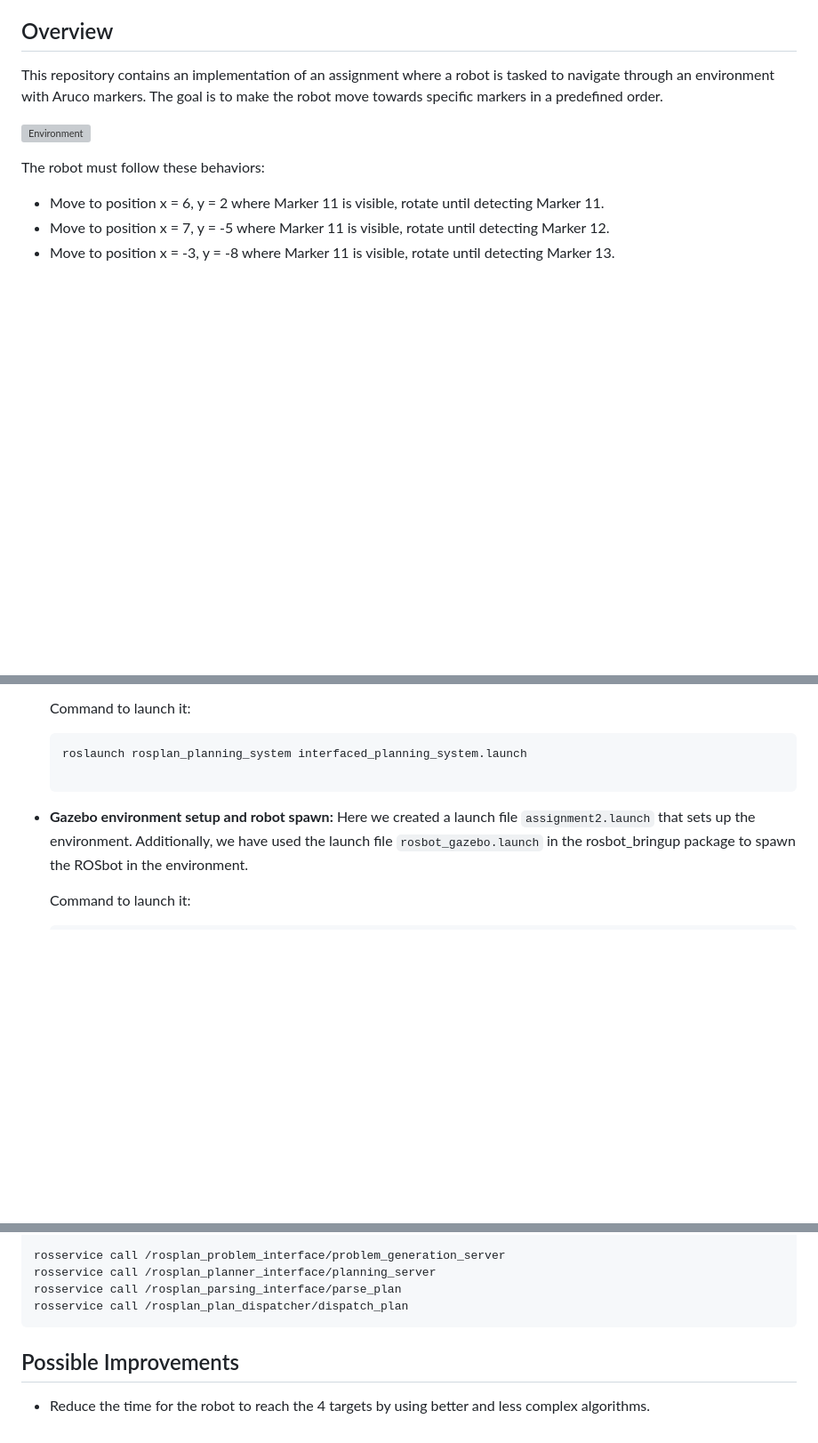
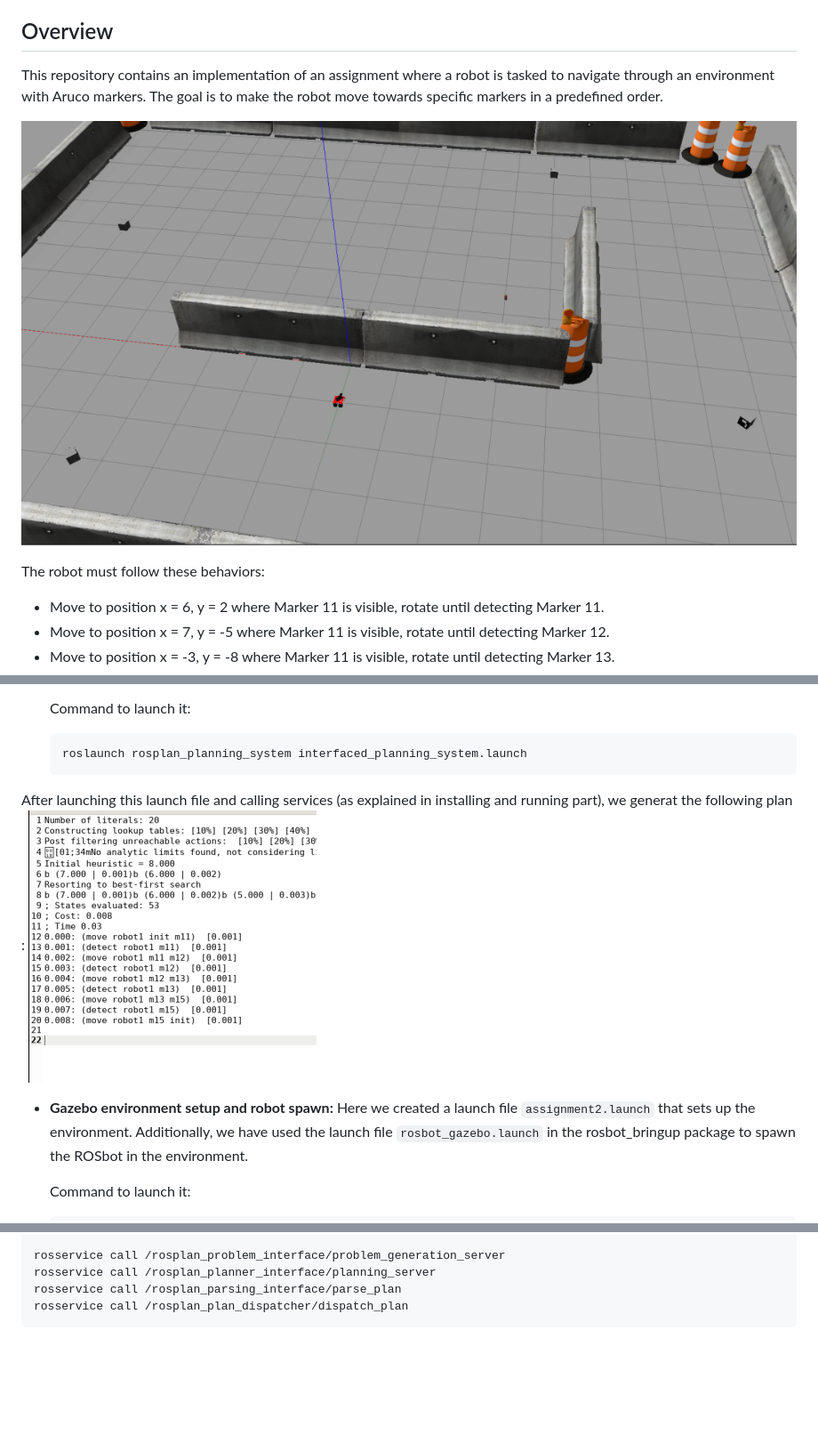
Before and after one commit to hocinedl/Experimental_Assignment2, a Markdown page: README.md, 3 parts joined by grey strips. Shown at 89% size. Drawn GitHub-style; blank space fills up the shorter version; grey boxes are pictures that could not be loaded.

````diff
--- a/README.md
+++ b/README.md
@@ -12,7 +12,7 @@ This repository contains the solution to assignment 2 of the Experimental Roboti
 
 This repository contains an implementation of an assignment where a robot is tasked to navigate through an environment with Aruco markers. The goal is to make the robot move towards specific markers in a predefined order.
 
-![Environment](Resources/environment.png)
+![Environment](Ressources/environment.png)
 
 The robot must follow these behaviors:
 
@@ -117,6 +117,10 @@ The **interfaced_planning_system** launch file orchestrates the execution of var
 
     ```bash
     roslaunch rosplan_planning_system interfaced_planning_system.launch
+After launching this launch file and calling services (as explained in installing and running part), we generat the following plan :
+![plan](Ressources/plan.png)
+
+
 
 - **Gazebo environment setup and robot spawn:**
 Here we created a launch file `assignment2.launch` that sets up the environment. Additionally, we have used the launch file `rosbot_gazebo.launch` in the rosbot_bringup package to spawn the ROSbot in the environment.
@@ -225,7 +229,3 @@ rosservice call /rosplan_planner_interface/planning_server
 rosservice call /rosplan_parsing_interface/parse_plan
 rosservice call /rosplan_plan_dispatcher/dispatch_plan
 ```
-
-## Possible Improvements
-
-- Reduce the time for the robot to reach the 4 targets by using better and less complex algorithms.
````
Also changed, not shown: other parts of README.md (+1 -1 lines).
